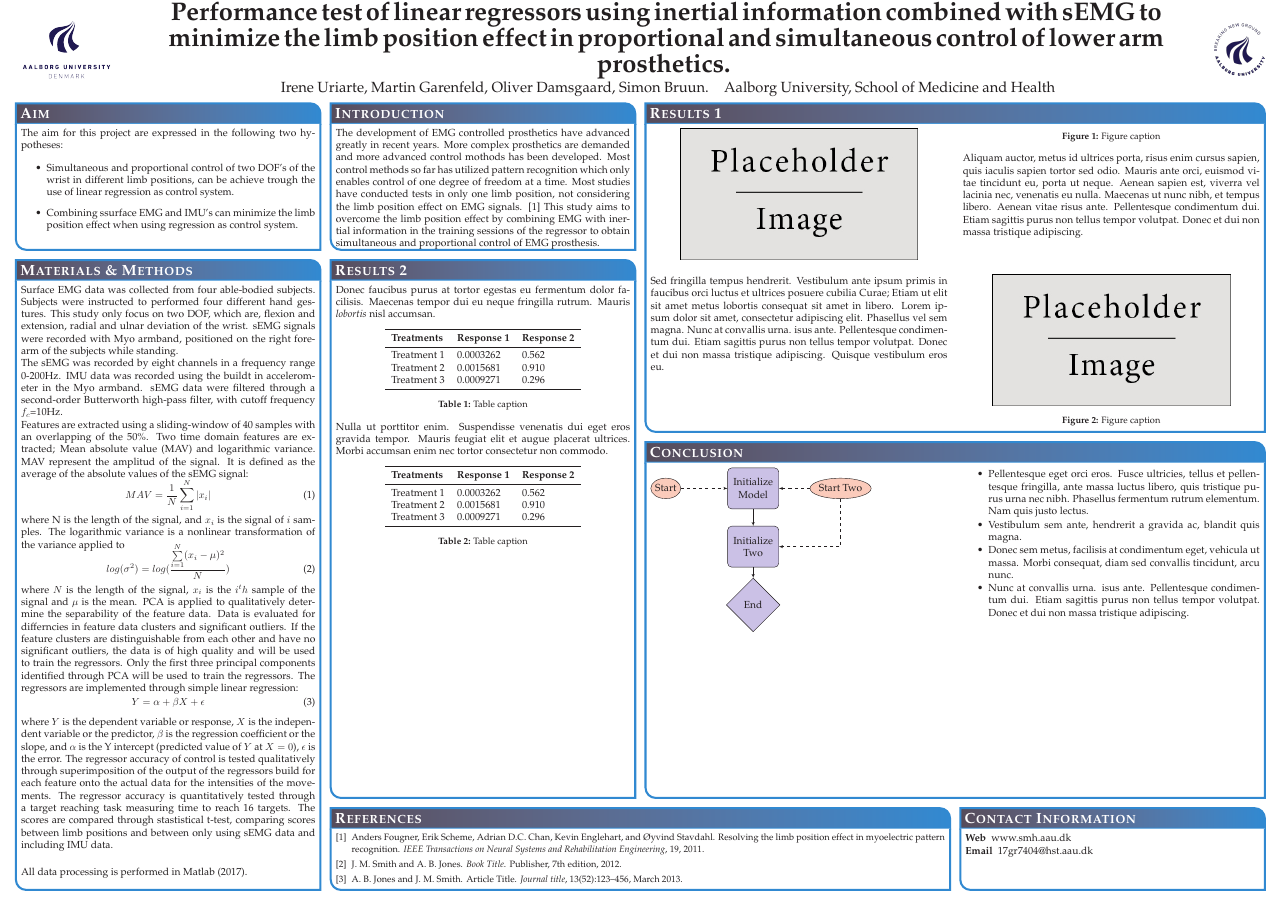
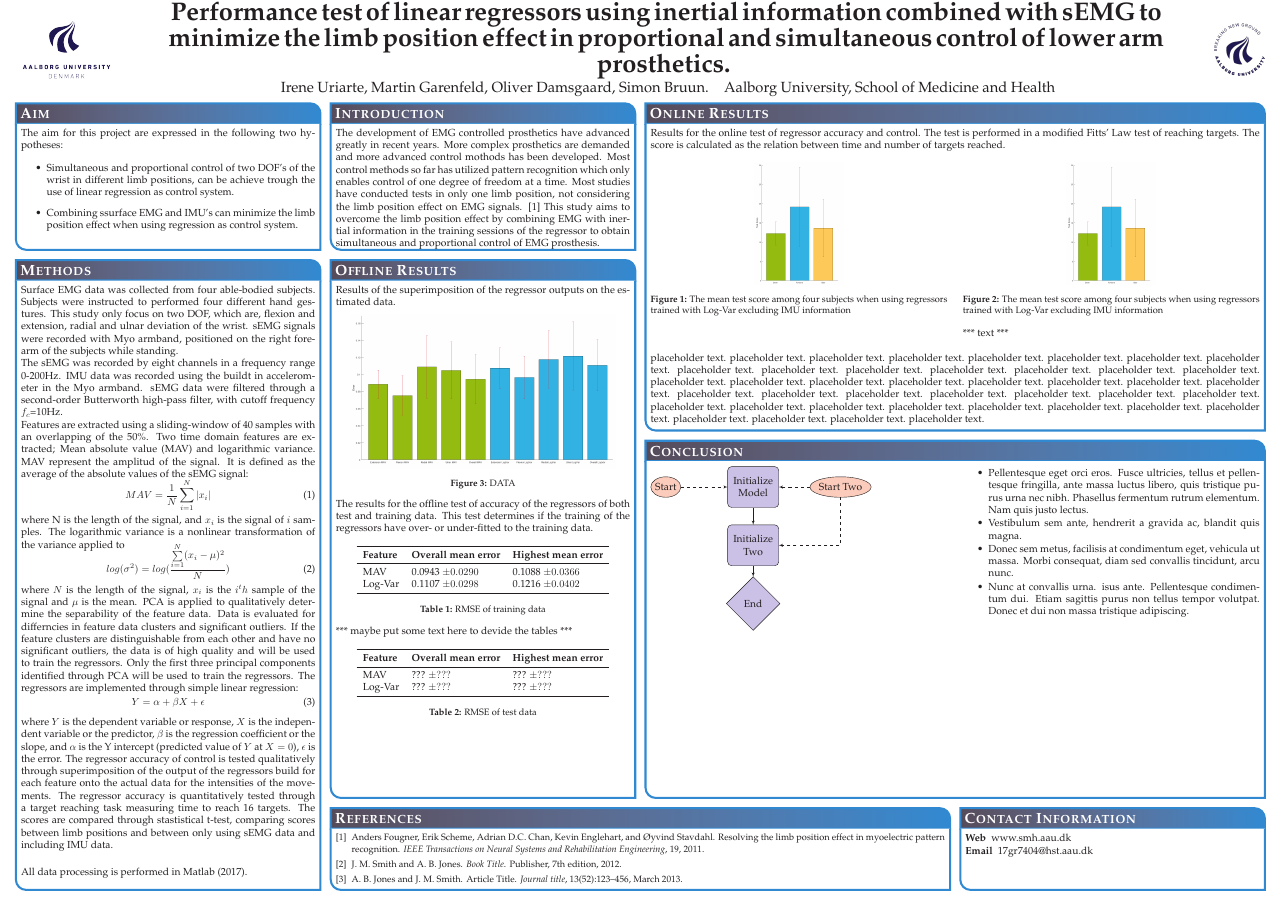
Before and after one commit to oliverDam/7semester-project, a LaTeX poster (poster/conference_poster_4.tex): the whole page. Compiled offline with pdfLaTeX.

Commit message:
new poster poster

```diff
--- a/poster/conference_poster_4.tex
+++ b/poster/conference_poster_4.tex
@@ -115,33 +115,44 @@ The development of EMG controlled prosthetics have advanced greatly in recent ye
 }
 
 %----------------------------------------------------------------------------------------
-%	RESULTS 1
+%	RESULTS 1	Online training results
 %----------------------------------------------------------------------------------------
 
-\headerbox{Results 1}{name=results,column=2,span=2,row=0}{
+\headerbox{Online Results}{name=results,column=2,span=2,row=0}{
 
+Results for the online test of regressor accuracy and control. The test is performed in a modified Fitts' Law test of reaching targets. The score is calculated as the relation between time and number of targets reached.
 \begin{multicols}{2}
+
 \vspace{1em}
+
 \begin{center}
-\includegraphics[width=0.8\linewidth]{placeholder}
-\captionof{figure}{Figure caption}
+	\includegraphics[width=0.3\linewidth]{TestScore}
+	\captionof{figure}{The mean test score among four subjects when using regressors trained with Log-Var excluding IMU information}
 \end{center}
 
-Aliquam auctor, metus id ultrices porta, risus enim cursus sapien, quis iaculis sapien tortor sed odio. Mauris ante orci, euismod vitae tincidunt eu, porta ut neque. Aenean sapien est, viverra vel lacinia nec, venenatis eu nulla. Maecenas ut nunc nibh, et tempus libero. Aenean vitae risus ante. Pellentesque condimentum dui. Etiam sagittis purus non tellus tempor volutpat. Donec et dui non massa tristique adipiscing.
+
+\begin{center}
+	\includegraphics[width=0.3\linewidth]{TestScore}
+	\captionof{figure}{The mean test score among four subjects when using regressors trained with Log-Var excluding IMU information}
+\end{center}
+
+*** text ***
+
 \end{multicols}
 
-%------------------------------------------------
+placeholder text. placeholder text. placeholder text. placeholder text. placeholder text. placeholder text. placeholder text. placeholder text. placeholder text. placeholder text. placeholder text. placeholder text. placeholder text. placeholder text. placeholder text. placeholder text. placeholder text. placeholder text. placeholder text. placeholder text. placeholder text. placeholder text. placeholder text. placeholder text. placeholder text. placeholder text. placeholder text. placeholder text. placeholder text. placeholder text. placeholder text. placeholder text. placeholder text. placeholder text. placeholder text. placeholder text. placeholder text. placeholder text. placeholder text. placeholder text. placeholder text. placeholder text.
 
-\begin{multicols}{2}
-\vspace{1em}
-Sed fringilla tempus hendrerit. Vestibulum ante ipsum primis in faucibus orci luctus et ultrices posuere cubilia Curae; Etiam ut elit sit amet metus lobortis consequat sit amet in libero. Lorem ipsum dolor sit amet, consectetur adipiscing elit. Phasellus vel sem magna. Nunc at convallis urna. isus ante. Pellentesque condimentum dui. Etiam sagittis purus non tellus tempor volutpat. Donec et dui non massa tristique adipiscing. Quisque vestibulum eros eu.
-
-\begin{center}
-\includegraphics[width=0.8\linewidth]{placeholder}
-\captionof{figure}{Figure caption}
-\end{center}
-
-\end{multicols}
+%%------------------------------------------------
+%
+%\begin{multicols}{2}
+%
+%\begin{center}
+%\includegraphics[width=0.2\linewidth]{TestScore}
+%\captionof{figure}{The mean test score among four subjects when using regressors trained with Log-Var including IMU information}
+%\end{center}
+%
+%text?
+%\end{multicols}
 }
 
 %----------------------------------------------------------------------------------------
@@ -259,39 +270,43 @@ All data processing is performed in Matlab (2017).
 }
 
 %----------------------------------------------------------------------------------------
-%	RESULTS 2
+%	RESULTS 2 Offline training results
 %----------------------------------------------------------------------------------------
 
-\headerbox{Results 2}{name=results2,column=1,below=objectives,bottomaligned=conclusion}{ % This block's bottom aligns with the bottom of the conclusion block
+\headerbox{Offline Results}{name=results2,column=1,below=objectives,bottomaligned=conclusion}{ % This block's bottom aligns with the bottom of the conclusion block
 
-Donec faucibus purus at tortor egestas eu fermentum dolor facilisis. Maecenas tempor dui eu neque fringilla rutrum. Mauris \emph{lobortis} nisl accumsan.
+Results of the superimposition of the regressor outputs on the estimated data.
+\begin{center}
+	\includegraphics[width=0.9\linewidth]{gimmeThemRMSEBars}
+	\captionof{figure}{DATA}
+\end{center}
+
+The results for the offline test of accuracy of the regressors of both test and training data. This test determines if the training of the regressors have over- or under-fitted to the training data.
 
 \begin{center}
 \begin{tabular}{l l l}
 \toprule
-\textbf{Treatments} & \textbf{Response 1} & \textbf{Response 2}\\
+\textbf{Feature} & \textbf{Overall mean error} & \textbf{Highest mean error}\\
 \midrule
-Treatment 1 & 0.0003262 & 0.562 \\
-Treatment 2 & 0.0015681 & 0.910 \\
-Treatment 3 & 0.0009271 & 0.296 \\
+MAV & 0.0943 $\pm 0.0290$ & 0.1088 $\pm 0.0366$ \\
+Log-Var & 0.1107 $\pm 0.0298$ & 0.1216 $\pm 0.0402$ \\
 \bottomrule
 \end{tabular}
-\captionof{table}{Table caption}
+\captionof{table}{RMSE of training data}
 \end{center}
 
-Nulla ut porttitor enim. Suspendisse venenatis dui eget eros gravida tempor. Mauris feugiat elit et augue placerat ultrices. Morbi accumsan enim nec tortor consectetur non commodo.
+*** maybe put some text here to devide the tables ***
 
 \begin{center}
 \begin{tabular}{l l l}
 \toprule
-\textbf{Treatments} & \textbf{Response 1} & \textbf{Response 2}\\
+\textbf{Feature} & \textbf{Overall mean error} & \textbf{Highest mean error}\\
 \midrule
-Treatment 1 & 0.0003262 & 0.562 \\
-Treatment 2 & 0.0015681 & 0.910 \\
-Treatment 3 & 0.0009271 & 0.296 \\
+MAV & ??? $\pm ???$ & ??? $\pm ???$ \\
+Log-Var & ??? $\pm ???$ & ??? $\pm ???$ \\
 \bottomrule
 \end{tabular}
-\captionof{table}{Table caption}
+\captionof{table}{RMSE of test data}
 \end{center}
 }
 
```
Also changed, not shown: poster/conference_poster_4.pdf, poster/figures/TestScore.png (renamed from figures/results/TestScore.png), poster/figures/gimmeThemRMSEBars.png (added), poster/conference_poster_4.tex (2 more changed lines).
